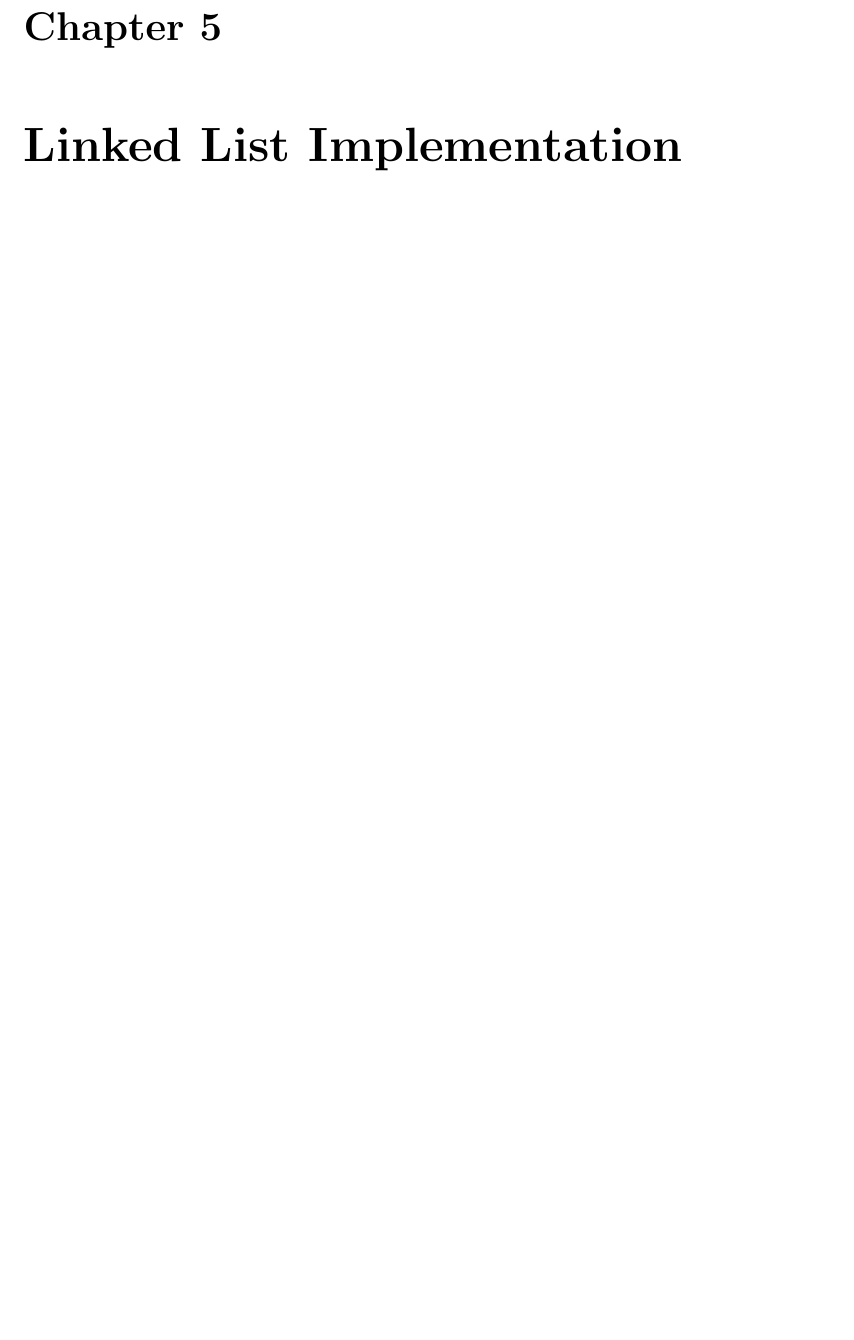
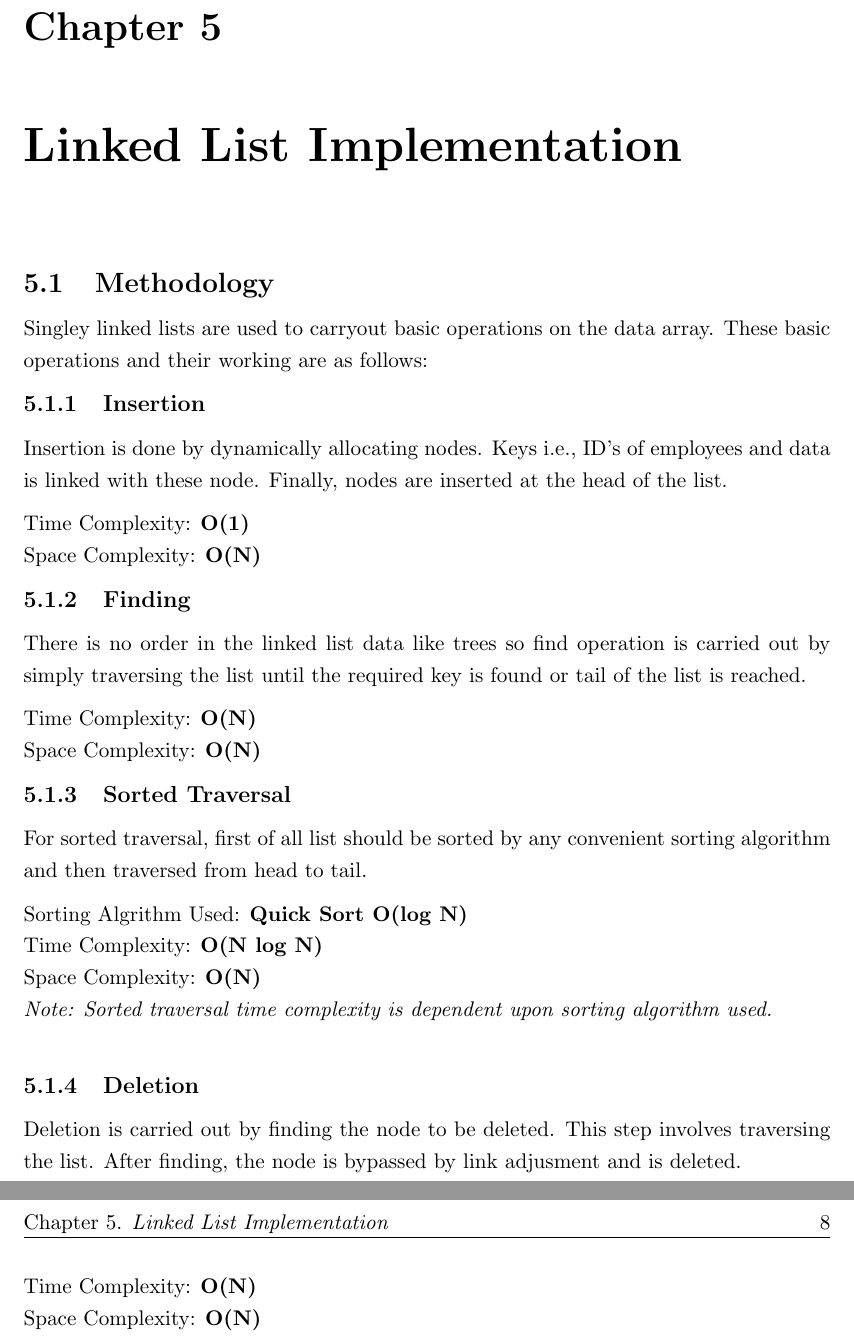
Before and after one commit to hamza-akhtar-dev/Data-Structure-Analysis, a LaTeX thesis (CEP_REPORT/uet_thesis.tex, which reads CEP_REPORT/Chapters/Chapter5.tex): part of page 15 of 20 before the commit and two parts of pages 15 and 16 of 21 after it, the two joined at a grey line, cut so that both start at the same text, the shorter picture padded with empty space. Compiled offline with pdfLaTeX; a LaTeX package or settings file that is missing is left out.

Commit message:
Description for LinkedLists is Added

```diff
--- a/CEP_REPORT/Chapters/Chapter5.tex
+++ b/CEP_REPORT/Chapters/Chapter5.tex
@@ -1,3 +1,30 @@
 \chapter{Linked List Implementation} % Write in your own chapter title
 \label{Chapter5}
 \lhead{Chapter 5. \emph{Linked List Implementation}}
+\section{Methodology}
+Singley linked lists are used to carryout basic operations on the data array. These basic operations and their working are as follows:
+
+\subsection{Insertion}
+Insertion is done by dynamically allocating nodes. Keys i.e., ID's of employees and data is linked with these node. Finally, nodes are inserted at the head of the list.
+
+Time Complexity: \textbf{O(1)} \\
+Space Complexity: \textbf{O(N)}
+
+\subsection{Finding}
+There is no order in the linked list data like trees so find operation is carried out by simply traversing the list until the required key is found or tail of the list is reached.
+
+Time Complexity: \textbf{O(N)} \\
+Space Complexity: \textbf{O(N)}
+
+\subsection{Sorted Traversal}
+For sorted traversal, first of all list should be sorted by any convenient sorting algorithm and then traversed from head to tail.
+
+Sorting Algrithm Used: \textbf{Quick Sort O(log N)} \\
+Time Complexity: \textbf{O(N log N)}\\
+Space Complexity: \textbf{O(N)} \\
+\textit{Note: Sorted traversal time complexity is dependent upon sorting algorithm used.}\\
+\subsection{Deletion}
+Deletion is carried out by finding the node to be deleted. This step involves traversing the list. After finding, the node is bypassed by link adjusment and is deleted.
+
+Time Complexity: \textbf{O(N)} \\
+Space Complexity: \textbf{O(N)}
```
Also changed, not shown: CEP_REPORT/Chapters/Chapter2.tex (+2 -1 lines), CEP_REPORT/uet_thesis.pdf, 6 other files.
